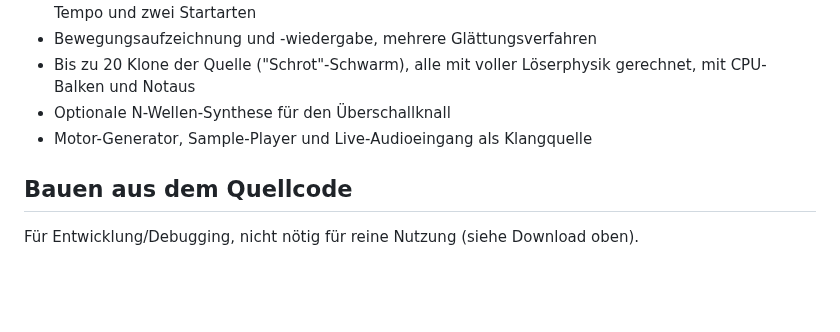
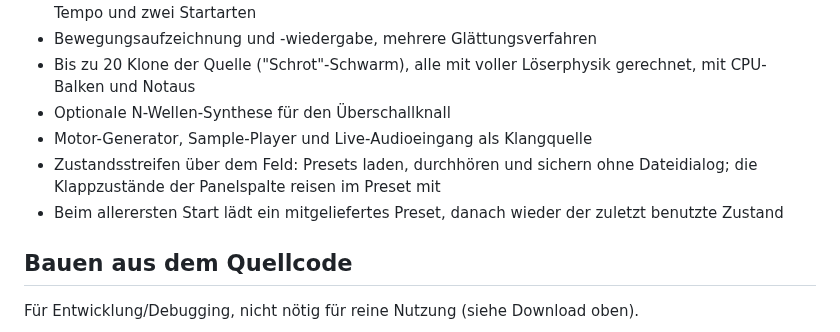
Before and after one commit to 3Dietrich/Dopplerfeld, a Markdown page: README.md, the part around the change. Drawn GitHub-style; blank space fills up the shorter version.

```diff
--- a/README.md
+++ b/README.md
@@ -37,6 +37,10 @@ xattr -dr com.apple.quarantine /Pfad/zur/Dopplerfeld.app
   Löserphysik gerechnet, mit CPU-Balken und Notaus
 - Optionale N-Wellen-Synthese für den Überschallknall
 - Motor-Generator, Sample-Player und Live-Audioeingang als Klangquelle
+- Zustandsstreifen über dem Feld: Presets laden, durchhören und sichern ohne
+  Dateidialog; die Klappzustände der Panelspalte reisen im Preset mit
+- Beim allerersten Start lädt ein mitgeliefertes Preset, danach wieder der
+  zuletzt benutzte Zustand
 
 ## Bauen aus dem Quellcode
 
```
Also changed, not shown: ARCHITEKTUR.md (+123 -18 lines).
